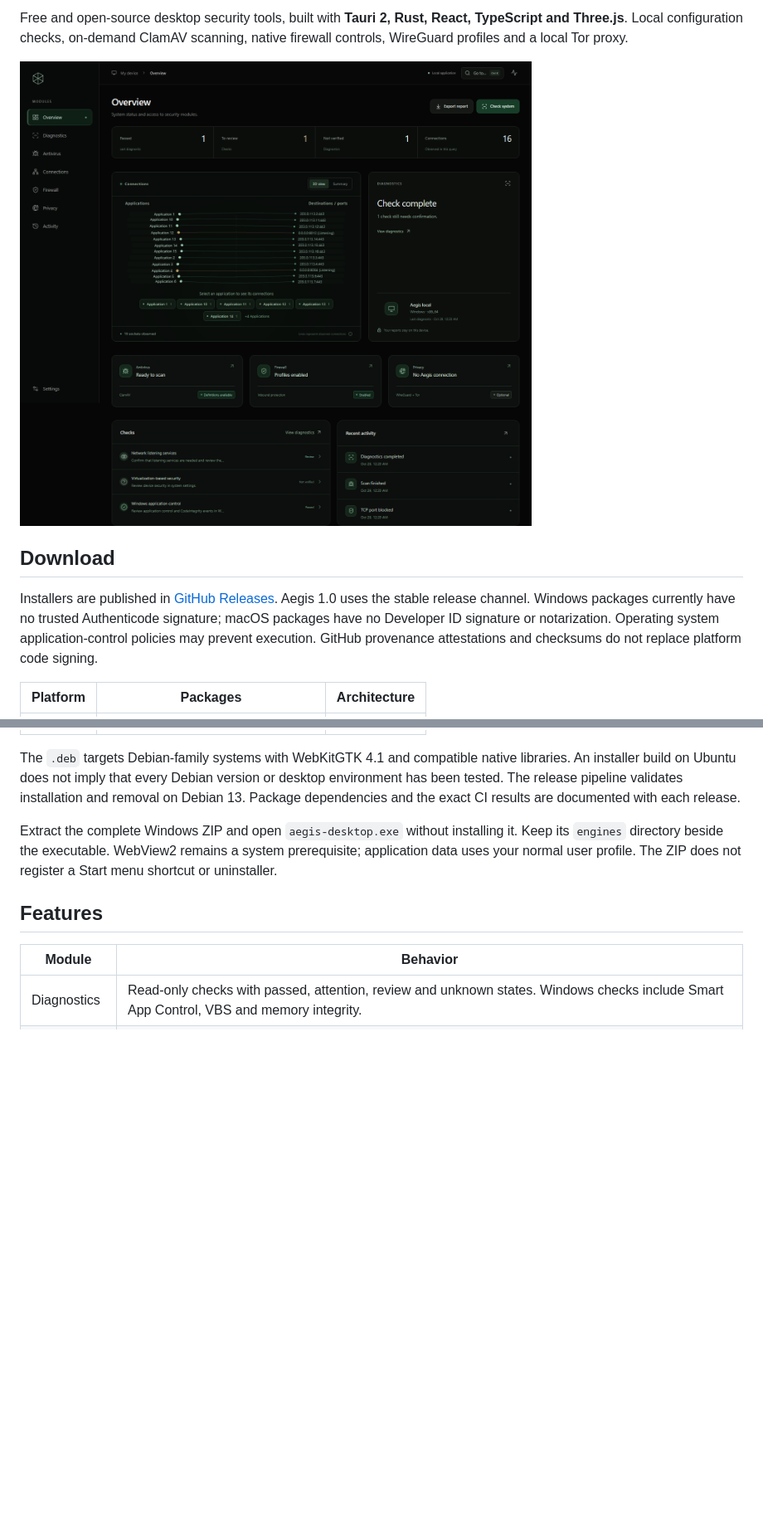
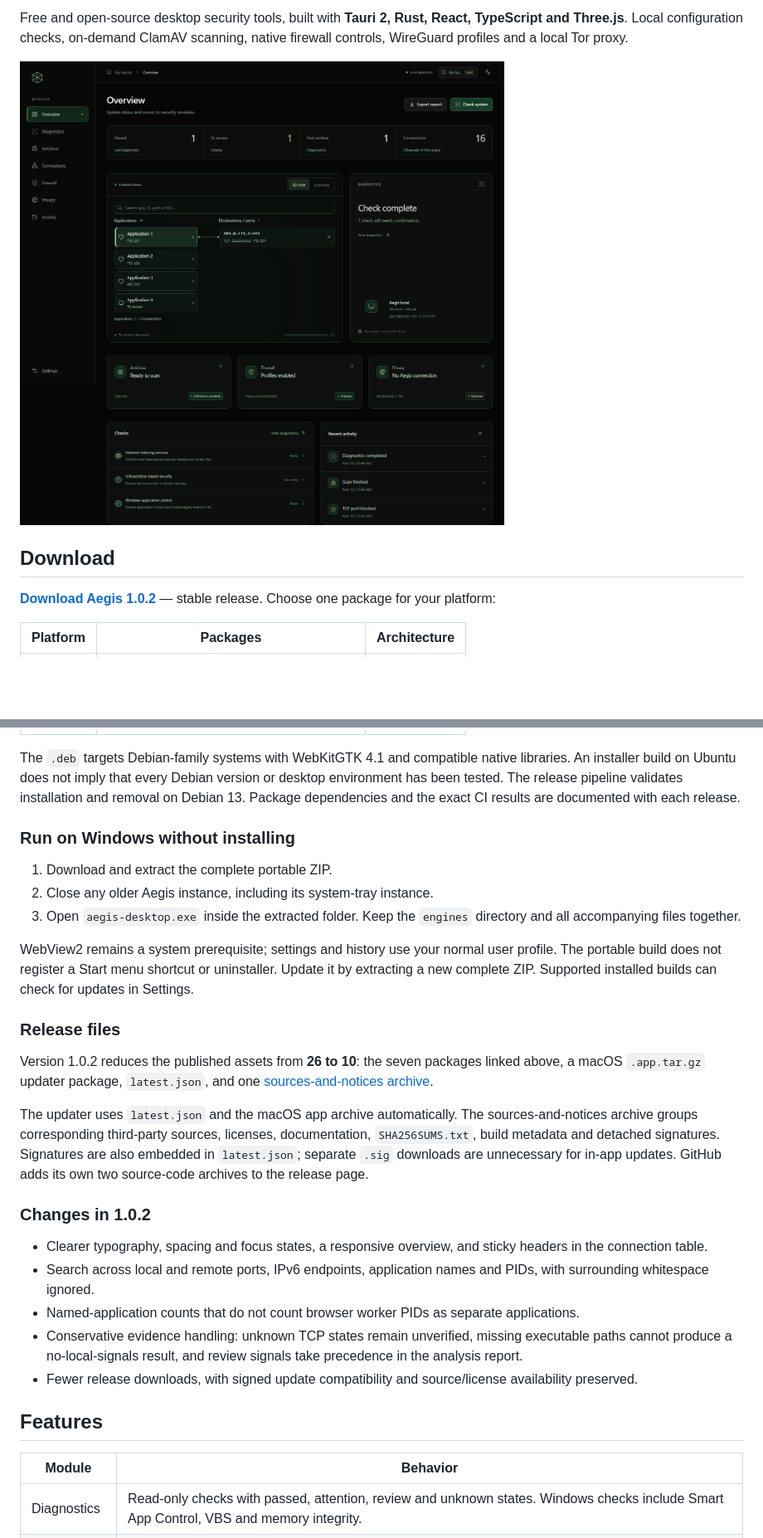
Before and after one commit to henji-ware/Aegis, a Markdown page: README.md, 2 parts joined by grey strips. Shown at 83% size. Rendered like a GitHub page; pictures changed too: docs/interface.png; blank space fills up the shorter version.

Commit message:
docs: refresh README and 1.0.2 interface screenshot

```diff
--- a/README.md
+++ b/README.md
@@ -8,7 +10,7 @@ Free and open-source desktop security tools, built with **Tauri 2, Rust, React,
 
 ## Download
 
-Installers are published in [GitHub Releases](https://github.com/henji-ware/Aegis/releases). Aegis 1.0 uses the stable release channel. Windows packages currently have no trusted Authenticode signature; macOS packages have no Developer ID signature or notarization. Operating system application-control policies may prevent execution. GitHub provenance attestations and checksums do not replace platform code signing.
+**[Download Aegis 1.0.2](https://github.com/henji-ware/Aegis/releases/tag/v1.0.2)** — stable release. Choose one package for your platform:
 
 | Platform | Packages | Architecture |
 |---|---|---|
@@ -18,7 +20,27 @@ Installers are published in [GitHub Releases](https://github.com/henji-ware/Aegi
 
 The `.deb` targets Debian-family systems with WebKitGTK 4.1 and compatible native libraries. An installer build on Ubuntu does not imply that every Debian version or desktop environment has been tested. The release pipeline validates installation and removal on Debian 13. Package dependencies and the exact CI results are documented with each release.
 
-Extract the complete Windows ZIP and open `aegis-desktop.exe` without installing it. Keep its `engines` directory beside the executable. WebView2 remains a system prerequisite; application data uses your normal user profile. The ZIP does not register a Start menu shortcut or uninstaller.
+### Run on Windows without installing
+
+1. Download and extract the complete portable ZIP.
+2. Close any older Aegis instance, including its system-tray instance.
+3. Open `aegis-desktop.exe` inside the extracted folder. Keep the `engines` directory and all accompanying files together.
+
+WebView2 remains a system prerequisite; settings and history use your normal user profile. The portable build does not register a Start menu shortcut or uninstaller. Update it by extracting a new complete ZIP. Supported installed builds can check for updates in Settings.
+
+### Release files
+
+Version 1.0.2 reduces the published assets from **26 to 10**: the seven packages linked above, a macOS `.app.tar.gz` updater package, `latest.json`, and one [sources-and-notices archive](https://github.com/henji-ware/Aegis/releases/download/v1.0.2/Aegis_1.0.2_sources-and-notices.tar.gz).
+
+The updater uses `latest.json` and the macOS app archive automatically. The sources-and-notices archive groups corresponding third-party sources, licenses, documentation, `SHA256SUMS.txt`, build metadata and detached signatures. Signatures are also embedded in `latest.json`; separate `.sig` downloads are unnecessary for in-app updates. GitHub adds its own two source-code archives to the release page.
+
+### Changes in 1.0.2
+
+- Clearer typography, spacing and focus states, a responsive overview, and sticky headers in the connection table.
+- Search across local and remote ports, IPv6 endpoints, application names and PIDs, with surrounding whitespace ignored.
+- Named-application counts that do not count browser worker PIDs as separate applications.
+- Conservative evidence handling: unknown TCP states remain unverified, missing executable paths cannot produce a no-local-signals result, and review signals take precedence in the analysis report.
+- Fewer release downloads, with signed update compatibility and source/license availability preserved.
 
 ## Features
 
```
Also changed, not shown: other parts of README.md (+14 -6 lines).
